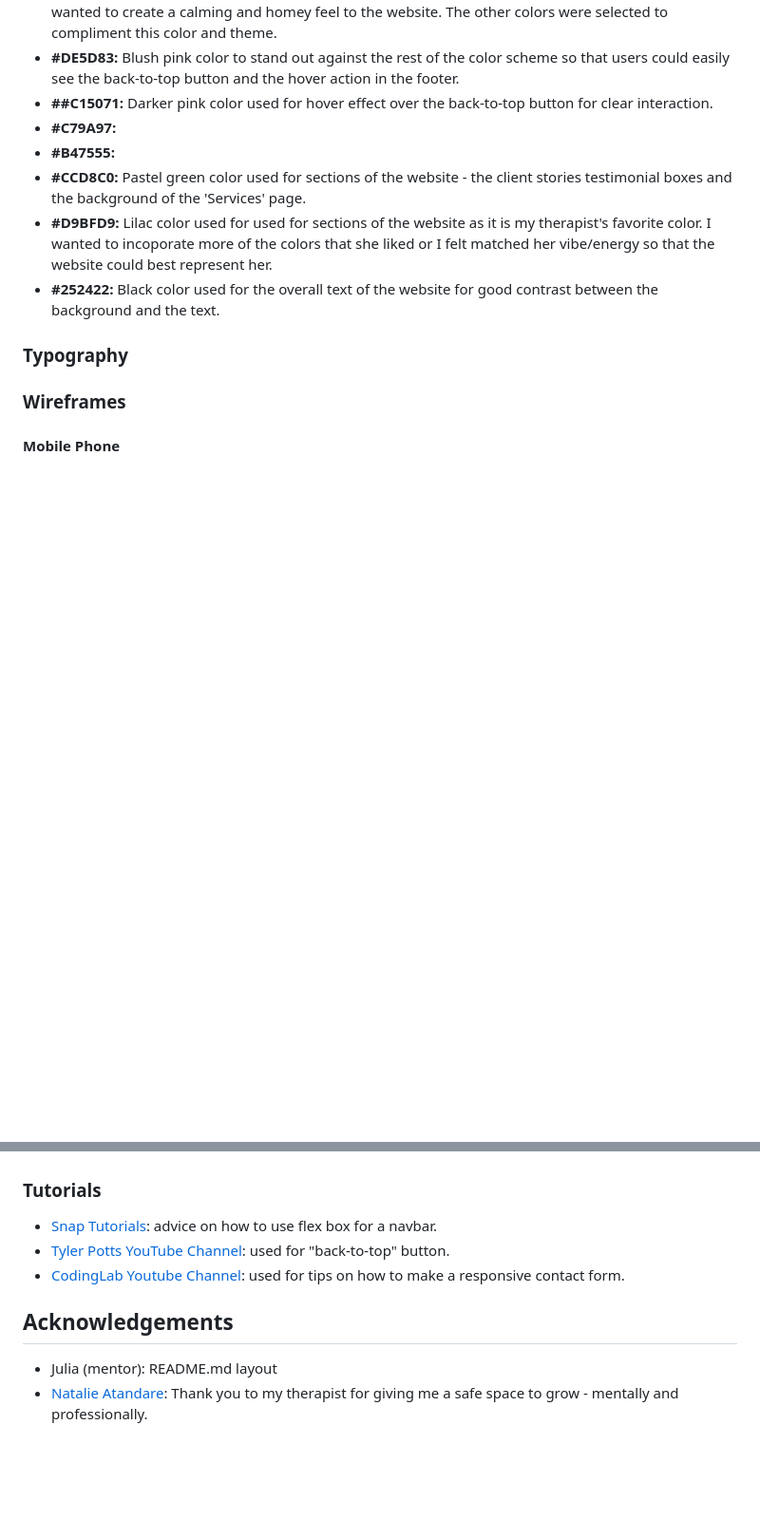
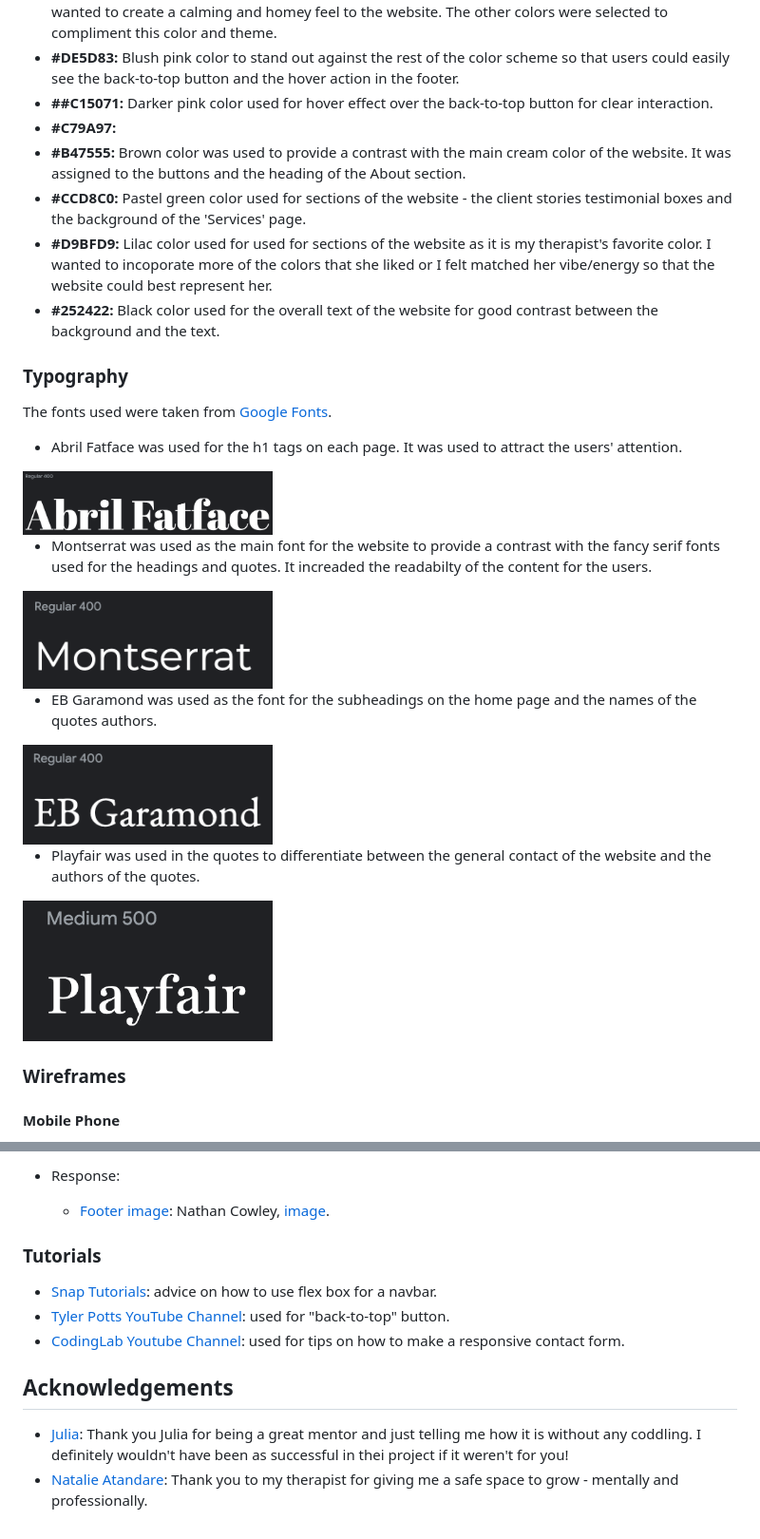
Before and after one commit to t-shanacodeth/therapia-counselling-service-MP1, a Markdown page: README.md, 2 parts joined by grey strips. Shown: that part at 95% size. Rendered like a GitHub page; pictures changed too: documentation/fonts/abrilfatface-googlefont.png (added), documentation/fonts/ebgaramond-googlefont.png (added), documentation/fonts/montserrat-googlefont.png (added); blank space fills up the shorter version.

Commit message:
docs: add font images and fonts to README

```diff
--- a/README.md
+++ b/README.md
@@ -85,15 +100,30 @@ The color scheme was chosen to be calming and inviting for prospective clients.
 - **#DE5D83:** Blush pink color to stand out against the rest of the color scheme so that users could easily see the        back-to-top button and the hover action in the footer.
 - **##C15071:** Darker pink color used for hover effect over the back-to-top button for clear interaction.
 - **#C79A97:**
-- **#B47555:**
+- **#B47555:** Brown color was used to provide a contrast with the main cream color of the website. It was assigned to the buttons and the heading of the About section.
 - **#CCD8C0:** Pastel green color used for sections of the website - the client stories testimonial boxes and the background of the 'Services' page.
 - **#D9BFD9:** Lilac color used for used for sections of the website as it is my therapist's favorite color. I wanted to incoporate more of the colors that she liked or I felt matched her vibe/energy so that the website could best represent her.
 - **#252422:** Black color used for the overall text of the website for good contrast between the background and the text.
 
 ### Typography
 
+The fonts used were taken from [Google Fonts](https://fonts.google.com/).
 
++ Abril Fatface was used for the h1 tags on each page. It was used to attract the users' attention.
 
+<img src="documentation/fonts/abrilfatface-googlefont.png" width="35%">
+
++ Montserrat was used as the main font for the website to provide a contrast with the fancy serif fonts used for the headings and quotes. It increaded the readabilty of the content for the users.
+
+<img src="documentation/fonts/montserrat-googlefont.png" width="35%">
+
++ EB Garamond was used as the font for the subheadings on the home page and the names of the quotes authors.
+
+<img src="documentation/fonts/ebgaramond-googlefont.png" width="35%">
+
++ Playfair was used in the quotes to differentiate between the general contact of the website and the authors of the quotes.
+
+<img src="documentation/fonts/playfair-googlefont.png" width="35%">
 
 ### Wireframes
 
@@ -217,4 +257,6 @@ Alternatively, if you use Gitpod, you can [click here](https://gitpod.io/#https:
 
+- Response:
+    + [Footer image](https://www.pexels.com/photo/pink-flowers-photography-1128797/): Nathan Cowley, [image](assets/images/response/response-footer.jpg).
 
 ### Tutorials
 - [Snap Tutorials](https://www.youtube.com/watch?v=WsF9_2h4K34): advice on how to use flex box for a navbar.
@@ -224,5 +266,5 @@ Alternatively, if you use Gitpod, you can [click here](https://gitpod.io/#https:
 
 ## Acknowledgements
 
-- Julia (mentor): README.md layout
-- [Natalie Atandare](...): Thank you to my therapist for giving me a safe space to grow - mentally and professionally.
+- [Julia](https://github.com/IuliiaKonovalova): Thank you Julia for being a great mentor and just telling me how it is without any coddling. I definitely wouldn't have been as successful in thei project if it weren't for you!
+- [Natalie Atandare](https://www.therapiacounsellingservice.com/): Thank you to my therapist for giving me a safe space to grow - mentally and professionally.
```
Also changed, not shown: other parts of README.md (+49 -24 lines), TESTING.md (added).
